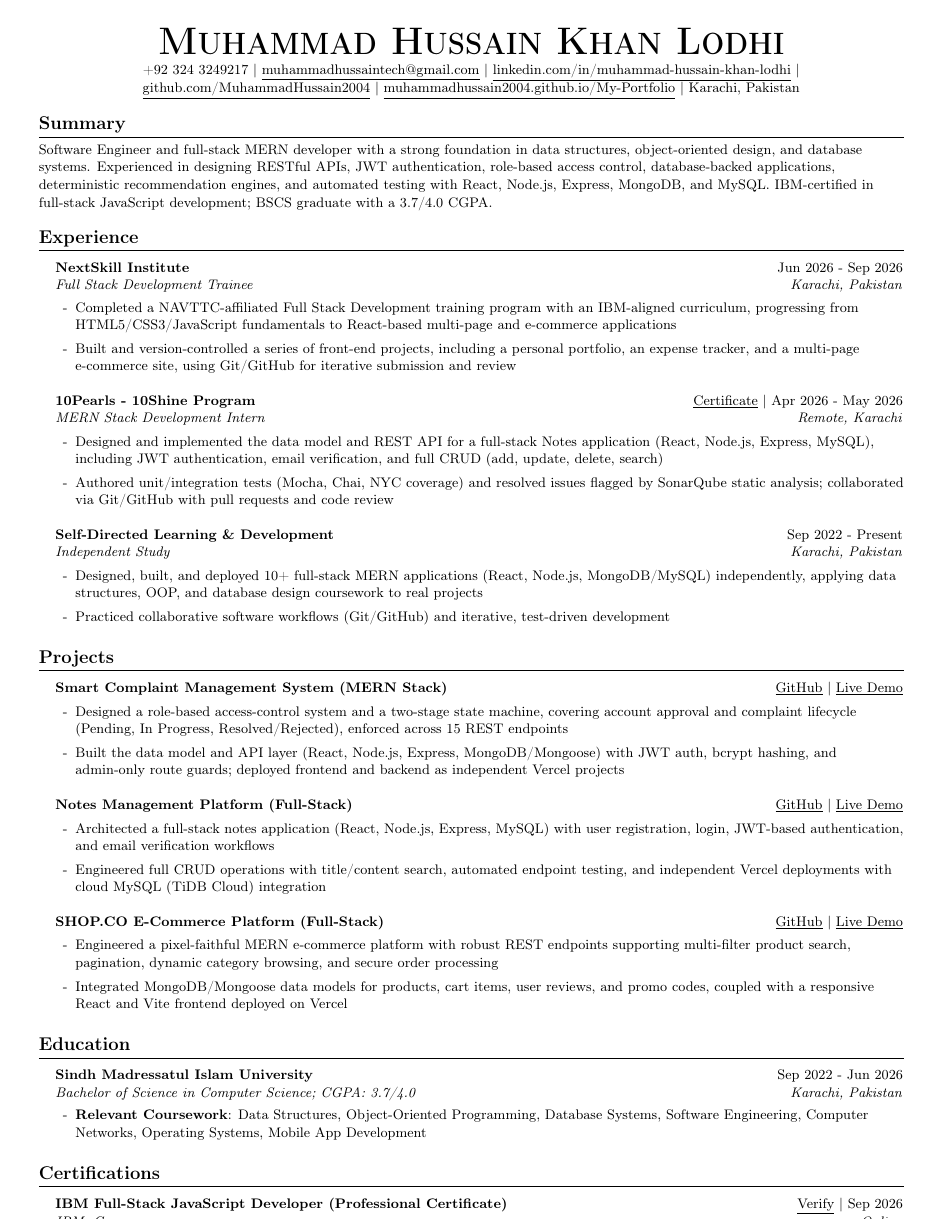
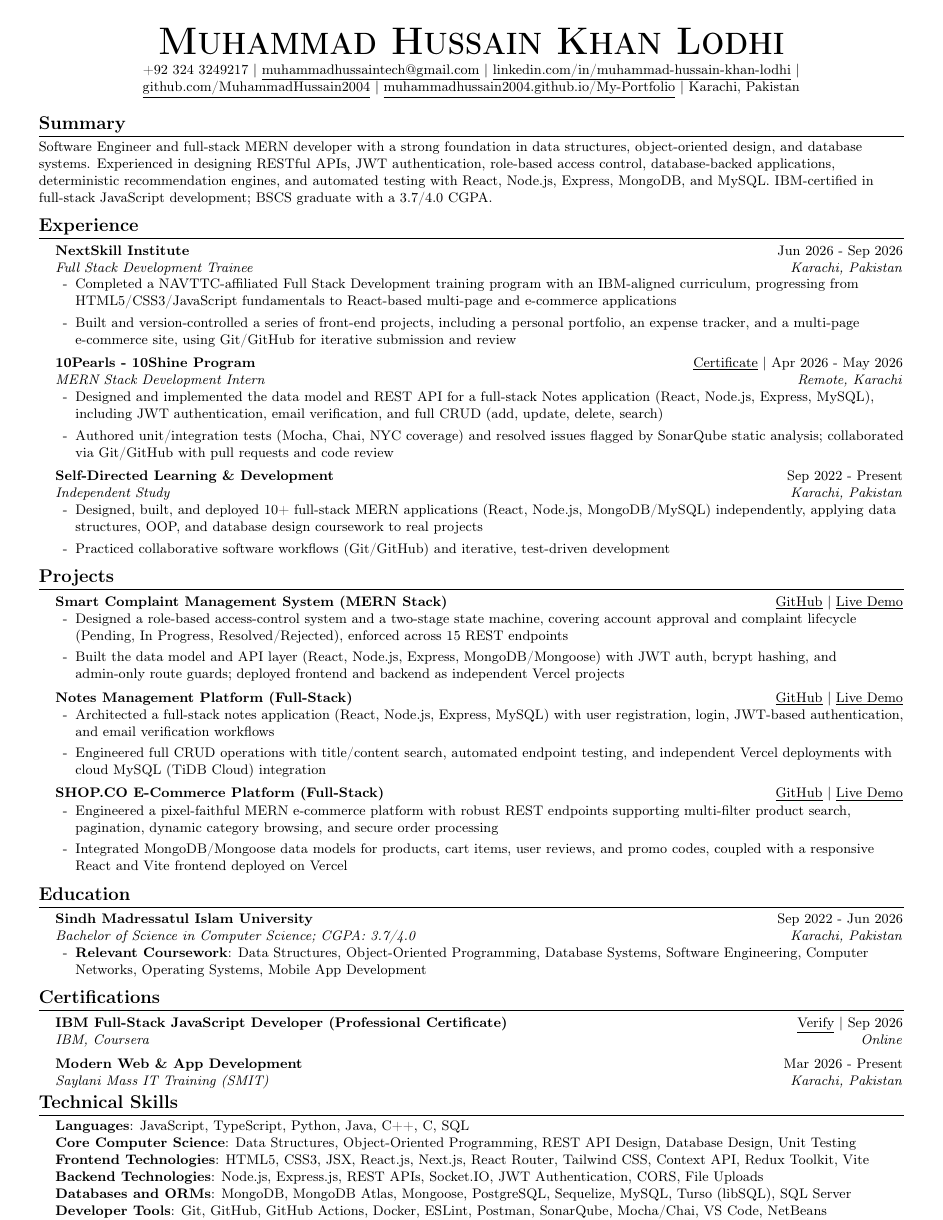
Before and after one commit to MuhammadHussain2004/resume, a LaTeX CV (Muhammad_Hussain_Resume.tex): page 1 of 2 before the commit and the whole page after it. Compiled offline with pdfLaTeX.

Commit message:
fit resume to one page with balanced spacing

```diff
--- a/Muhammad_Hussain_Resume.tex
+++ b/Muhammad_Hussain_Resume.tex
@@ -29,7 +29,7 @@
 % layout. The previous -1.0in top correction pushed the header into the page
 % edge and made section content feel compressed.
 \addtolength{\topmargin}{-0.75in}
-\addtolength{\textheight}{1.95in}
+\addtolength{\textheight}{2.2in}
 
 \urlstyle{same}
 
@@ -38,7 +38,7 @@
 \setlength{\tabcolsep}{0in}
 % Give body copy enough breathing room for fast scanning without expanding
 % the single-column layout into a second page.
-\renewcommand{\baselinestretch}{1.04}
+\renewcommand{\baselinestretch}{1.01}
 
 % NOTE ON ATS TEXT EXTRACTION: \scshape (small caps) corrupts copy/paste
 % text extraction in this font (splits words with spurious spaces), so
@@ -61,32 +61,32 @@
 \titleformat{\section}{
   \raggedright\large\bfseries
 }{}{0em}{}[\color{black}\titlerule]
-\titlespacing*{\section}{0pt}{9pt}{5pt}
+\titlespacing*{\section}{0pt}{5pt}{3pt}
 
 \newcommand{\resumeItem}[1]{
   \item\small{#1}
 }
 
 \newcommand{\resumeSubheading}[4]{
-  \vspace{1pt}\item
+  \vspace{0pt}\item
     \begin{tabular*}{0.98\textwidth}[t]{l@{\extracolsep{\fill}}r}
       \textbf{#1} & #2 \\
       \textit{\small#3} & \textit{\small #4} \\
-    \end{tabular*}\vspace{-2pt}
+    \end{tabular*}\vspace{-4pt}
 }
 
 \newcommand{\resumeProjectHeading}[2]{
-    \vspace{1pt}\item
+    \vspace{0pt}\item
     \begin{tabular*}{0.98\textwidth}{l@{\extracolsep{\fill}}r}
       \small#1 & #2 \\
-    \end{tabular*}\vspace{-2pt}
+    \end{tabular*}\vspace{-4pt}
 }
 
 \newcommand{\resumeSubItem}[1]{\resumeItem{#1}\vspace{-4pt}}
-\newcommand{\resumeSubHeadingListStart}{\begin{itemize}[leftmargin=0.15in, label={}, itemsep=4pt, topsep=4pt]}
+\newcommand{\resumeSubHeadingListStart}{\begin{itemize}[leftmargin=0.15in, label={}, itemsep=2pt, topsep=2pt]}
 \newcommand{\resumeSubHeadingListEnd}{\end{itemize}}
-\newcommand{\resumeItemListStart}{\begin{itemize}[leftmargin=0.18in, label=-, itemsep=2pt, topsep=4pt]}
-\newcommand{\resumeItemListEnd}{\end{itemize}\vspace{0pt}}
+\newcommand{\resumeItemListStart}{\begin{itemize}[leftmargin=0.18in, label=-, itemsep=1pt, topsep=2pt]}
+\newcommand{\resumeItemListEnd}{\end{itemize}\vspace{-2pt}}
 
 \begin{document}
 
```
Also changed, not shown: docs/CONVERSATION_HISTORY.md (+1 -0 lines).
